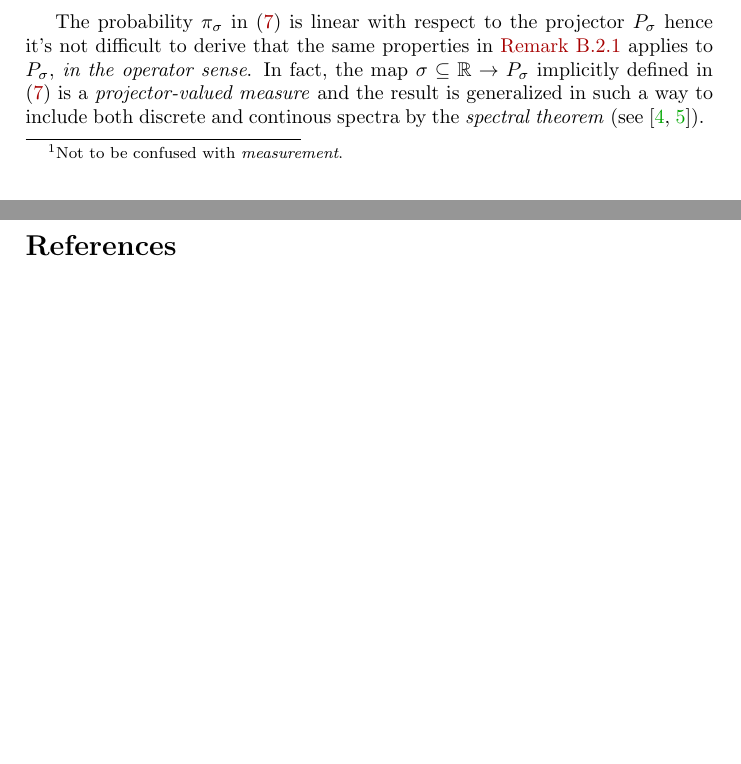
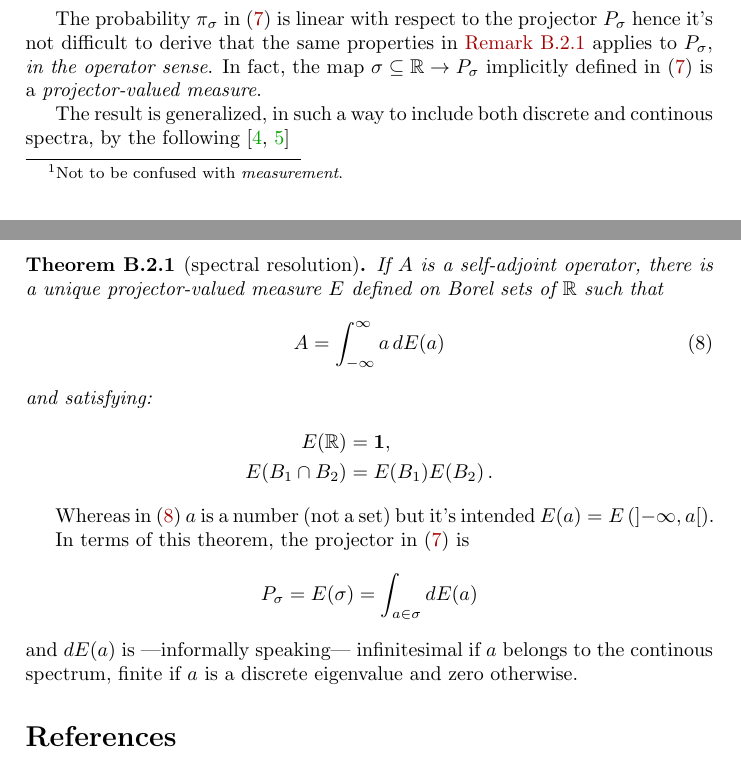
Before and after one commit to gderosa/timeq, a LaTeX paper (main.tex, which reads appendix/density.tex): two parts of pages 3 and 4 of 4, joined at a grey line, cut so that both start at the same text, the shorter picture padded with empty space. Compiled offline with pdfLaTeX.

Commit message:
spectral theorem

```diff
--- a/appendix/density.tex
+++ b/appendix/density.tex
@@ -62,6 +62,34 @@ The probability $\pi_{\sigma}$ in \eqref{eq:pi_sigma} is linear with respect to
 $P_{\sigma}$ hence it's not difficult to derive that the same properties in
 \autoref{measure_properties} applies to $P_{\sigma}$, \emph{in the operator sense}.
 In fact, the map $\sigma \subseteq \mathbb{R} \rightarrow P_{\sigma}$
-implicitly defined in \eqref{eq:pi_sigma} is a \term{projector-valued measure}
-and the result is generalized in such a way to include both discrete and continous
-spectra by the \emph{spectral theorem} (see \cite{VonNeumann, Ballentine}).
+implicitly defined in~\eqref{eq:pi_sigma} is a \term{projector-valued measure}.
+
+The result is generalized,
+in such a way to include both discrete and continous spectra,
+by the following \cite{VonNeumann, Ballentine}
+\begin{theorem}[spectral resolution]
+  If $A$ is a self-adjoint operator,
+  there is a unique projector-valued measure $E$
+  defined on Borel sets of $\mathbb{R}$
+  such that
+  \begin{equation}\label{eq:spectral}
+    A=\int_{-\infty}^{\infty}a\, dE(a)
+  \end{equation}
+  and satisfying:
+  \begin{align*}
+    E(\mathbb{R})       & =\mathbf{1},\\
+    E(B_{1}\cap B_{2}) & =E(B_{1})E(B_{2})\,.
+  \end{align*}
+\end{theorem}
+Whereas in \eqref{eq:spectral} $a$ is a number (not a set)
+but it's intended $E(a) = E\left(\left]-\infty, a\right[\right)$.
+
+In terms of this theorem, the projector in \eqref{eq:pi_sigma} is
+$$
+P_{\sigma} = E(\sigma) = \int_{a\in\sigma}dE(a)
+$$
+and $dE(a)$ is
+---informally speaking---
+infinitesimal if $a$ belongs to the continous spectrum,
+finite if $a$ is a discrete eigenvalue
+and zero otherwise.
```
